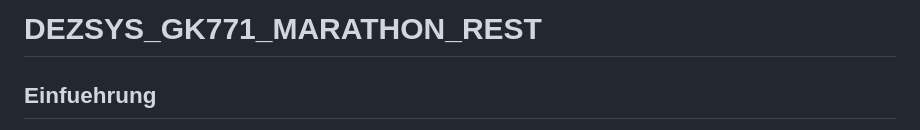
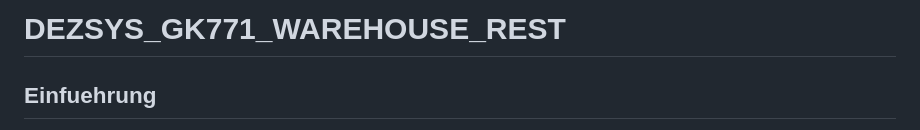
Before and after one commit to skitzer-tgm/DEZSYS_GK771_WAREHOUSE_REST, a Markdown page: TASK.md, the part around the change. Drawn GitHub-style.

```diff
--- a/TASK.md
+++ b/TASK.md
@@ -1,4 +1,4 @@
-# DEZSYS_GK771_MARATHON_REST
+# DEZSYS_GK771_WAREHOUSE_REST
 
 ## Einfuehrung
 
```
